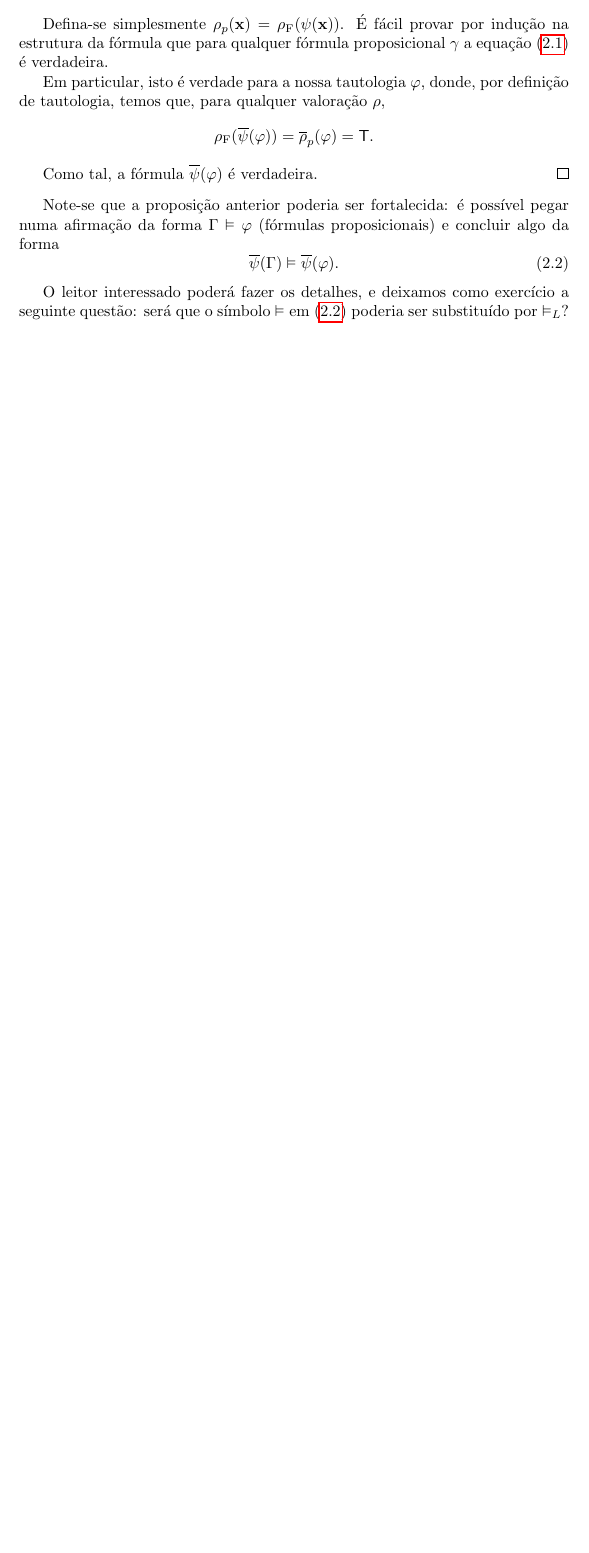
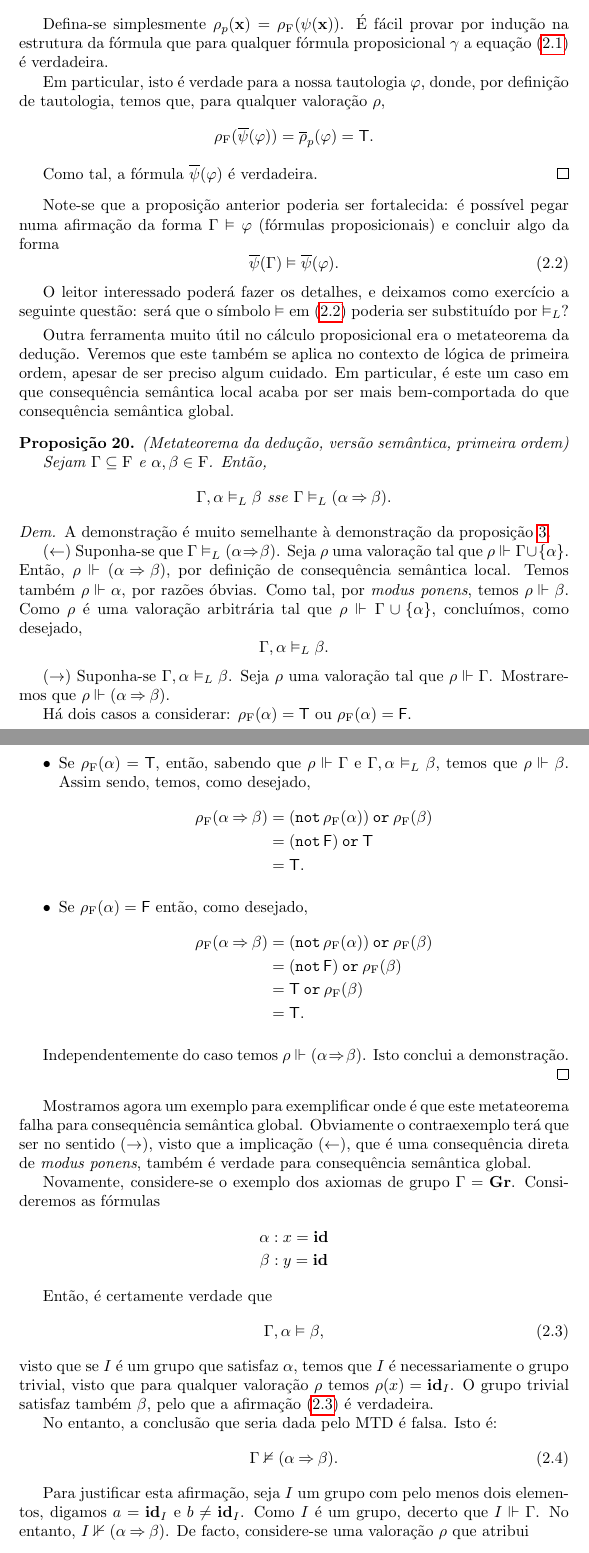
Before and after one commit to robly18/theorems, a LaTeX document (logica.tex): part of page 43 of 45 before the commit and two parts of pages 43 and 44 of 47 after it, the two joined at a grey line, cut so that both start at the same text, the shorter picture padded with empty space. Compiled offline with pdfLaTeX.

Commit message:
added counterexample to mtd in global case

```diff
--- a/logica.tex
+++ b/logica.tex
@@ -1577,3 +1577,64 @@ def f(x):
 
 	O leitor interessado poderá fazer os detalhes, e deixamos como exercício a seguinte questão: será que o símbolo $\vDash$ em \eqref{fol:tautoistheo:eq2} poderia ser substituído por $\vDash_L$?
 
+	\smallskip
+
+	Outra ferramenta muito útil no cálculo proposicional era o metateorema da dedução. Veremos que este também se aplica no contexto de lógica de primeira ordem, apesar de ser preciso algum cuidado. Em particular, é este um caso em que consequência semântica local acaba por ser mais bem-comportada do que consequência semântica global.
+
+	\begin{prop}(Metateorema da dedução, versão semântica, primeira ordem)
+
+	Sejam $\Gamma \subseteq \F$ e $\alpha, \beta \in \F$. Então,
+	\[\Gamma, \alpha \vDash_L \beta \text{ sse } \Gamma \vDash_L (\alpha \imply \beta).\]
+	\end{prop}
+
+	\begin{proof}
+	A demonstração é muito semelhante à demonstração da proposição \ref{prop:mtd}.
+
+	($\leftarrow$) Suponha-se que $\Gamma \vDash_L (\alpha \imply \beta)$. Seja $\rho$ uma valoração tal que $\rho \Vdash \Gamma \cup \{\alpha\}$. Então, $\rho \Vdash (\alpha \imply \beta)$, por definição de consequência semântica local. Temos também $\rho \Vdash \alpha$, por razões óbvias. Como tal, por \textit{modus ponens}, temos $\rho \Vdash \beta$. Como $\rho$ é uma valoração arbitrária tal que $\rho \Vdash \Gamma \cup \{\alpha\}$, concluímos, como desejado,
+	\[\Gamma, \alpha \vDash_L \beta.\]
+
+	($\rightarrow$) Suponha-se $\Gamma, \alpha \vDash_L \beta$. Seja $\rho$ uma valoração tal que $\rho \Vdash \Gamma$. Mostraremos que $\rho \Vdash (\alpha \imply \beta)$.
+
+	Há dois casos a considerar: $\rho_\F(\alpha) = \lt$ ou $\rho_\F(\alpha) = \lf$.
+
+	\begin{itemize}
+	\item Se $\rho_\F(\alpha) = \lt$, então, sabendo que $\rho \Vdash \Gamma$ e  $\Gamma, \alpha \vDash_L \beta$, temos que $\rho \Vdash \beta$. Assim sendo, temos, como desejado,
+	\begin{align*}
+	\rho_\F(\alpha \imply \beta) &= (\pnot \rho_\F(\alpha)) \por \rho_\F(\beta)\\
+	&= (\pnot \lf) \por \lt\\
+	&= \lt.
+	\end{align*}
+
+	\item Se $\rho_\F(\alpha) = \lf$ então, como desejado,
+	\begin{align*}
+	\rho_\F(\alpha \imply \beta) &= (\pnot \rho_\F(\alpha)) \por \rho_\F(\beta)\\
+	&= (\pnot \lf) \por \rho_\F(\beta)\\
+	&= \lt \por \rho_\F(\beta)\\
+	&= \lt.
+	\end{align*}
+	\end{itemize}
+
+	Independentemente do caso temos $\rho \Vdash (\alpha \imply \beta)$. Isto conclui a demonstração.
+	\end{proof}
+
+	Mostramos agora um exemplo para exemplificar onde é que este metateorema falha para consequência semântica global. Obviamente o contraexemplo terá que ser no sentido ($\rightarrow$), visto que a implicação ($\leftarrow$), que é uma consequência direta de \textit{modus ponens}, também é verdade para consequência semântica global.
+
+	Novamente, considere-se o exemplo dos axiomas de grupo $\Gamma = \textbf{Gr}$. Consideremos as fórmulas
+	\begin{gather*}
+	\alpha : x = \mathbf{id}\\
+	\beta : y = \mathbf{id}
+	\end{gather*}
+
+	Então, é certamente verdade que
+	\begin{equation}\label{mtd:contraex1}
+	\Gamma, \alpha \vDash \beta,
+	\end{equation}
+	visto que se $I$ é um grupo que satisfaz $\alpha$, temos que $I$ é necessariamente o grupo trivial, visto que para qualquer valoração $\rho$ temos $\rho(x) = \mathbf{id}_I$. O grupo trivial satisfaz também $\beta$, pelo que a afirmação \eqref{mtd:contraex1} é verdadeira.
+
+	No entanto, a conclusão que seria dada pelo MTD é falsa. Isto é:
+	\begin{equation}\label{mtd:contraex2}
+	\Gamma \nvDash (\alpha \imply \beta).
+	\end{equation}
+
+	Para justificar esta afirmação, seja $I$ um grupo com pelo menos dois elementos, digamos $a = \mathbf{id}_I$ e $b \neq \mathbf{id}_I$. Como $I$ é um grupo, decerto que $I \Vdash \Gamma$. No entanto, $I \nVdash (\alpha \imply \beta)$. De facto, considere-se uma valoração $\rho$ que atribui
+	\begin{gather*}
```
Also changed, not shown: logica.tex (20 more changed lines).
